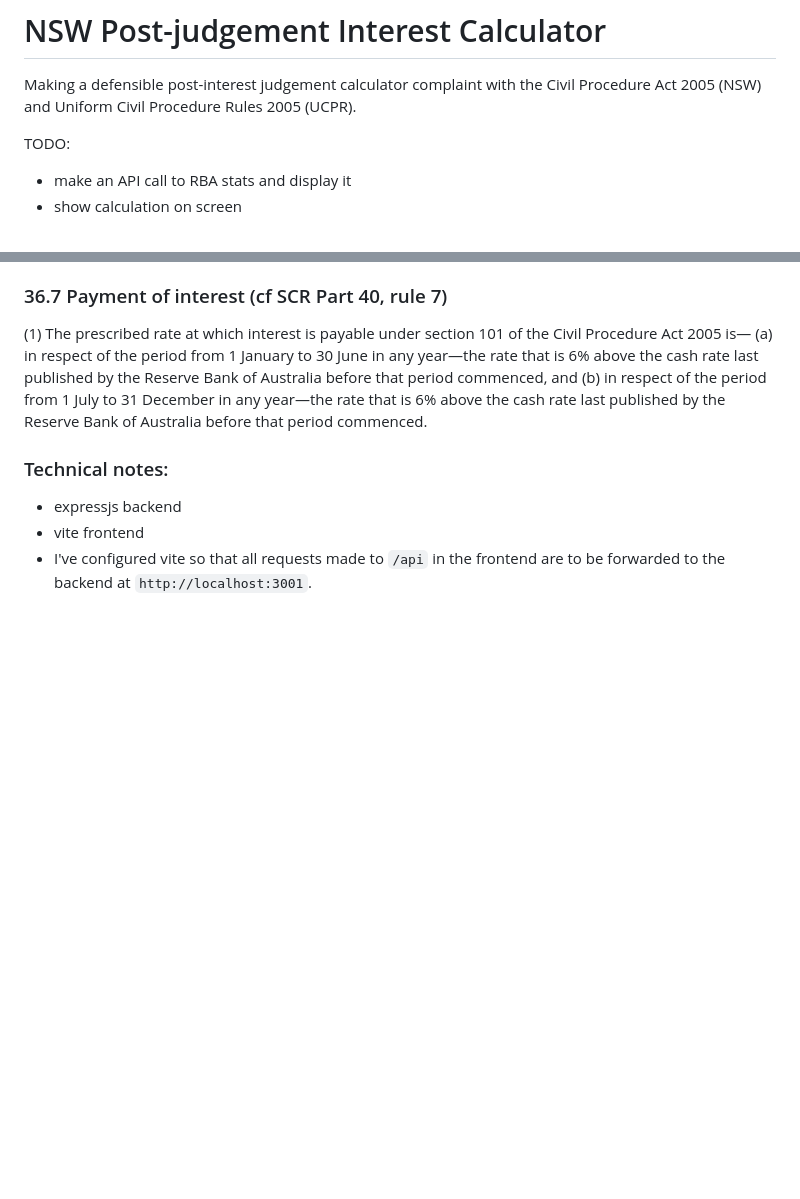
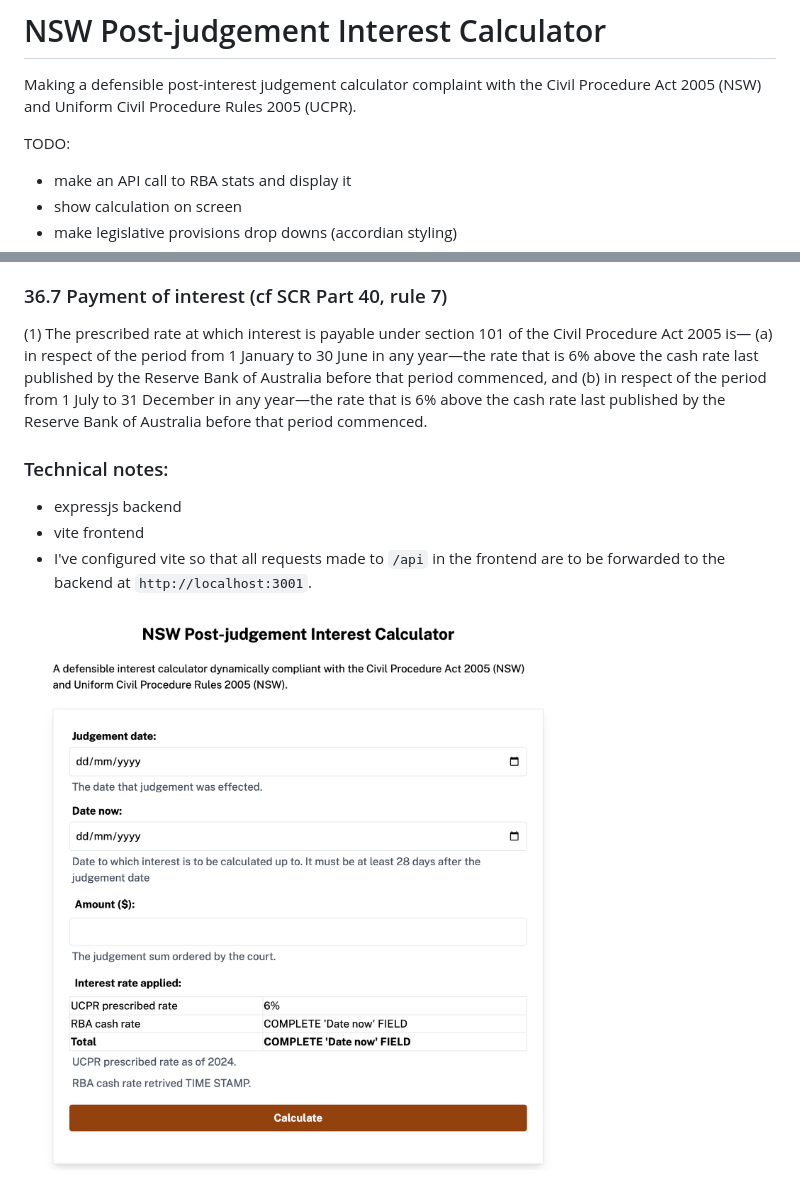
Before and after one commit to eternalBackPain/Legify-clone, a Markdown page: README.md, 2 parts joined by grey strips. GitHub-like rendering; pictures changed too: image.png (added); blank space fills up the shorter version.

```diff
--- a/README.md
+++ b/README.md
@@ -4,6 +4,7 @@ Making a defensible post-interest judgement calculator complaint with the Civil
 TODO:
 * make an API call to RBA stats and display it
 * show calculation on screen
+* make legislative provisions drop downs (accordian styling)
 
 ### 36.7   Payment of interest (cf SCR Part 40, rule 7)
 (1)  The prescribed rate at which interest is payable under section 101 of the Civil Procedure Act 2005 is—
@@ -14,3 +15,5 @@ TODO:
 * expressjs backend
 * vite frontend
 * I've configured vite so that all requests made to `/api` in the frontend are to be forwarded to the backend at `http://localhost:3001`.
+
+![alt text](image.png)
```
Also changed, not shown: 3 other files.
